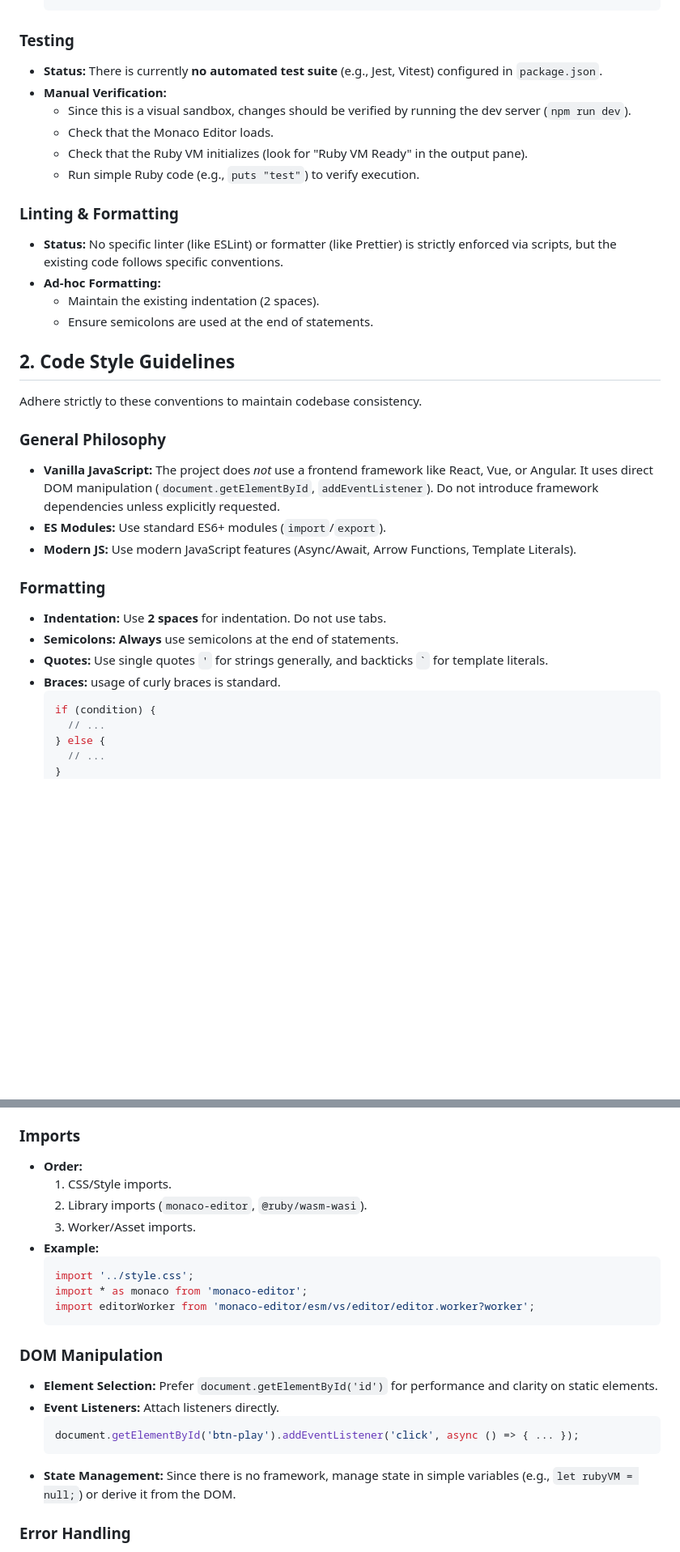
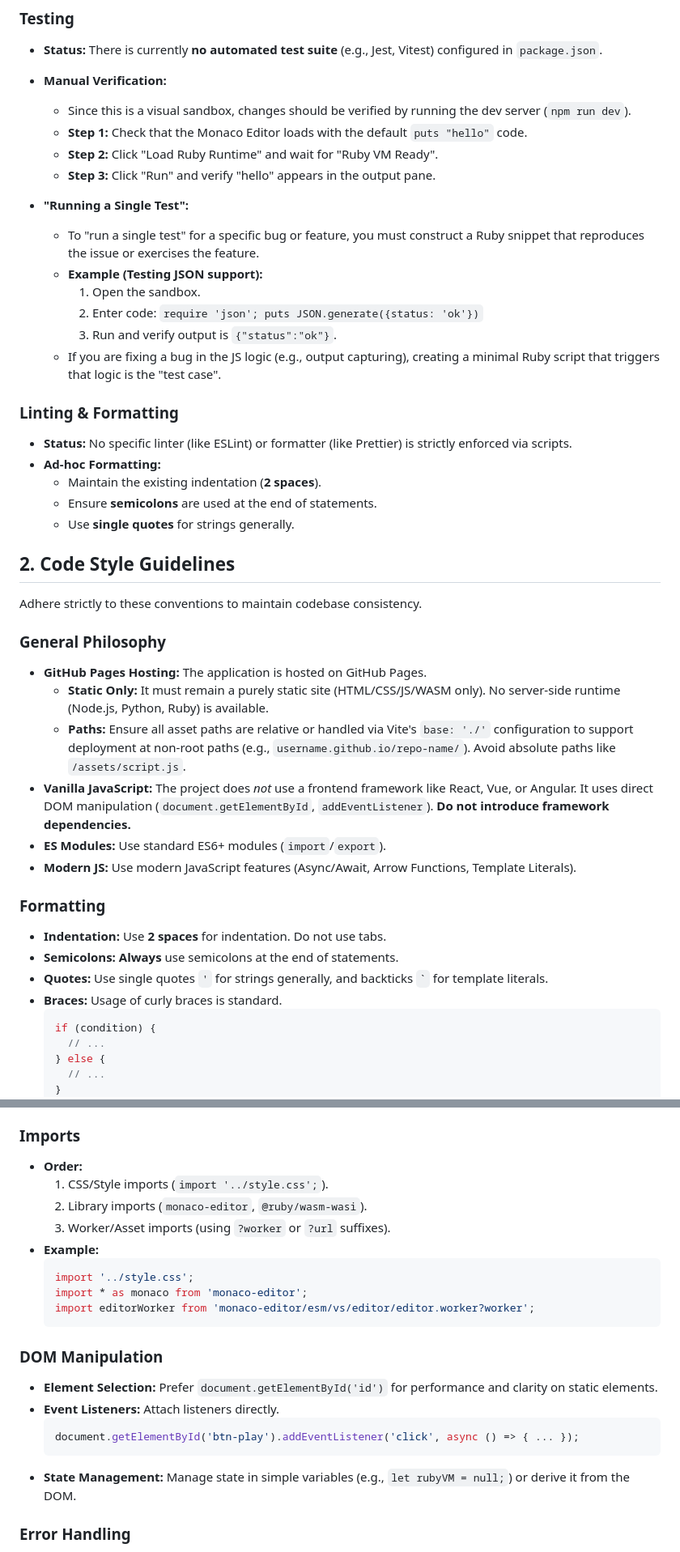
Before and after one commit to ablzh/ruby-sandbox, a Markdown page: AGENTS.md, 2 parts joined by grey strips. Shown at 81% size. Drawn GitHub-style; blank space fills up the shorter version.

````diff
--- a/AGENTS.md
+++ b/AGENTS.md
@@ -36,22 +37,34 @@ The project uses **Vite** as the build tool and development server.
 *   **Status:** There is currently **no automated test suite** (e.g., Jest, Vitest) configured in `package.json`.
 *   **Manual Verification:**
     *   Since this is a visual sandbox, changes should be verified by running the dev server (`npm run dev`).
-    *   Check that the Monaco Editor loads.
-    *   Check that the Ruby VM initializes (look for "Ruby VM Ready" in the output pane).
-    *   Run simple Ruby code (e.g., `puts "test"`) to verify execution.
+    *   **Step 1:** Check that the Monaco Editor loads with the default `puts "hello"` code.
+    *   **Step 2:** Click "Load Ruby Runtime" and wait for "Ruby VM Ready".
+    *   **Step 3:** Click "Run" and verify "hello" appears in the output pane.
+
+*   **"Running a Single Test":**
+    *   To "run a single test" for a specific bug or feature, you must construct a Ruby snippet that reproduces the issue or exercises the feature.
+    *   **Example (Testing JSON support):**
+        1.  Open the sandbox.
+        2.  Enter code: `require 'json'; puts JSON.generate({status: 'ok'})`
+        3.  Run and verify output is `{"status":"ok"}`.
+    *   If you are fixing a bug in the JS logic (e.g., output capturing), creating a minimal Ruby script that triggers that logic is the "test case".
 
 ### Linting & Formatting
-*   **Status:** No specific linter (like ESLint) or formatter (like Prettier) is strictly enforced via scripts, but the existing code follows specific conventions.
+*   **Status:** No specific linter (like ESLint) or formatter (like Prettier) is strictly enforced via scripts.
 *   **Ad-hoc Formatting:**
-    *   Maintain the existing indentation (2 spaces).
-    *   Ensure semicolons are used at the end of statements.
+    *   Maintain the existing indentation (**2 spaces**).
+    *   Ensure **semicolons** are used at the end of statements.
+    *   Use **single quotes** for strings generally.
 
 ## 2. Code Style Guidelines
 
 Adhere strictly to these conventions to maintain codebase consistency.
 
 ### General Philosophy
-*   **Vanilla JavaScript:** The project does *not* use a frontend framework like React, Vue, or Angular. It uses direct DOM manipulation (`document.getElementById`, `addEventListener`). Do not introduce framework dependencies unless explicitly requested.
+*   **GitHub Pages Hosting:** The application is hosted on GitHub Pages.
+    *   **Static Only:** It must remain a purely static site (HTML/CSS/JS/WASM only). No server-side runtime (Node.js, Python, Ruby) is available.
+    *   **Paths:** Ensure all asset paths are relative or handled via Vite's `base: './'` configuration to support deployment at non-root paths (e.g., `username.github.io/repo-name/`). Avoid absolute paths like `/assets/script.js`.
+*   **Vanilla JavaScript:** The project does *not* use a frontend framework like React, Vue, or Angular. It uses direct DOM manipulation (`document.getElementById`, `addEventListener`). **Do not introduce framework dependencies.**
 *   **ES Modules:** Use standard ES6+ modules (`import`/`export`).
 *   **Modern JS:** Use modern JavaScript features (Async/Await, Arrow Functions, Template Literals).
 
@@ -59,7 +72,7 @@ Adhere strictly to these conventions to maintain codebase consistency.
 *   **Indentation:** Use **2 spaces** for indentation. Do not use tabs.
 *   **Semicolons:** **Always** use semicolons at the end of statements.
 *   **Quotes:** Use single quotes `'` for strings generally, and backticks `` ` `` for template literals.
-*   **Braces:** usage of curly braces is standard.
+*   **Braces:** Usage of curly braces is standard.
     ```javascript
     if (condition) {
       // ...
@@ -79,9 +92,9 @@ Adhere strictly to these conventions to maintain codebase consistency.
 
 ### Imports
 *   **Order:**
-    1.  CSS/Style imports.
+    1.  CSS/Style imports (`import '../style.css';`).
     2.  Library imports (`monaco-editor`, `@ruby/wasm-wasi`).
-    3.  Worker/Asset imports.
+    3.  Worker/Asset imports (using `?worker` or `?url` suffixes).
 *   **Example:**
     ```javascript
     import '../style.css';
@@ -95,7 +108,7 @@ Adhere strictly to these conventions to maintain codebase consistency.
     ```javascript
     document.getElementById('btn-play').addEventListener('click', async () => { ... });
     ```
-*   **State Management:** Since there is no framework, manage state in simple variables (e.g., `let rubyVM = null;`) or derive it from the DOM.
+*   **State Management:** Manage state in simple variables (e.g., `let rubyVM = null;`) or derive it from the DOM.
 
 ### Error Handling
 *   **Async Operations:** Always wrap `await` calls in `try...catch` blocks, especially for network requests (loading WASM) or code execution.
````
Also changed, not shown: other parts of AGENTS.md (+13 -11 lines).
